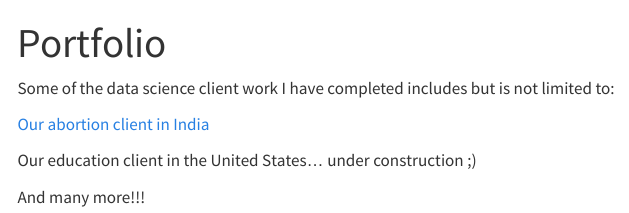
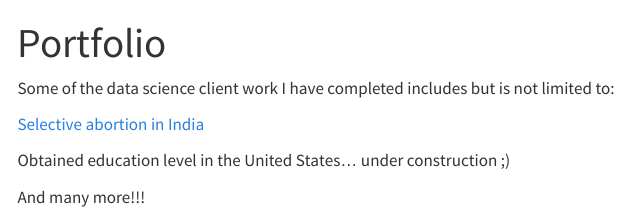
Before and after one commit to tayedzac/new_website, a Quarto document (portfolio.qmd): the page in a window 1100 px wide, from its top. Rendered offline with R 4.5, knitr and Pandoc in place of Quarto, with nearby package versions; menus at the side of the page are left out.

Commit message:
portfolio update

```diff
--- a/portfolio.qmd
+++ b/portfolio.qmd
@@ -4,8 +4,8 @@ title: "Portfolio"
 
 Some of the data science client work I have completed includes but is not limited to:
 
-[Our abortion client in India](https://github.com/tayedzac/quality-and-quantity-of-girls.git)
+[ Selective abortion in India](https://github.com/tayedzac/quality-and-quantity-of-girls.git)
 
-Our education client in the United States... under construction ;)
+Obtained education level in the United States... under construction ;)
 
 And many more!!!
```
Also changed, not shown: .quarto/idx/portfolio.qmd.json, docs/search.json, 3 other files.
